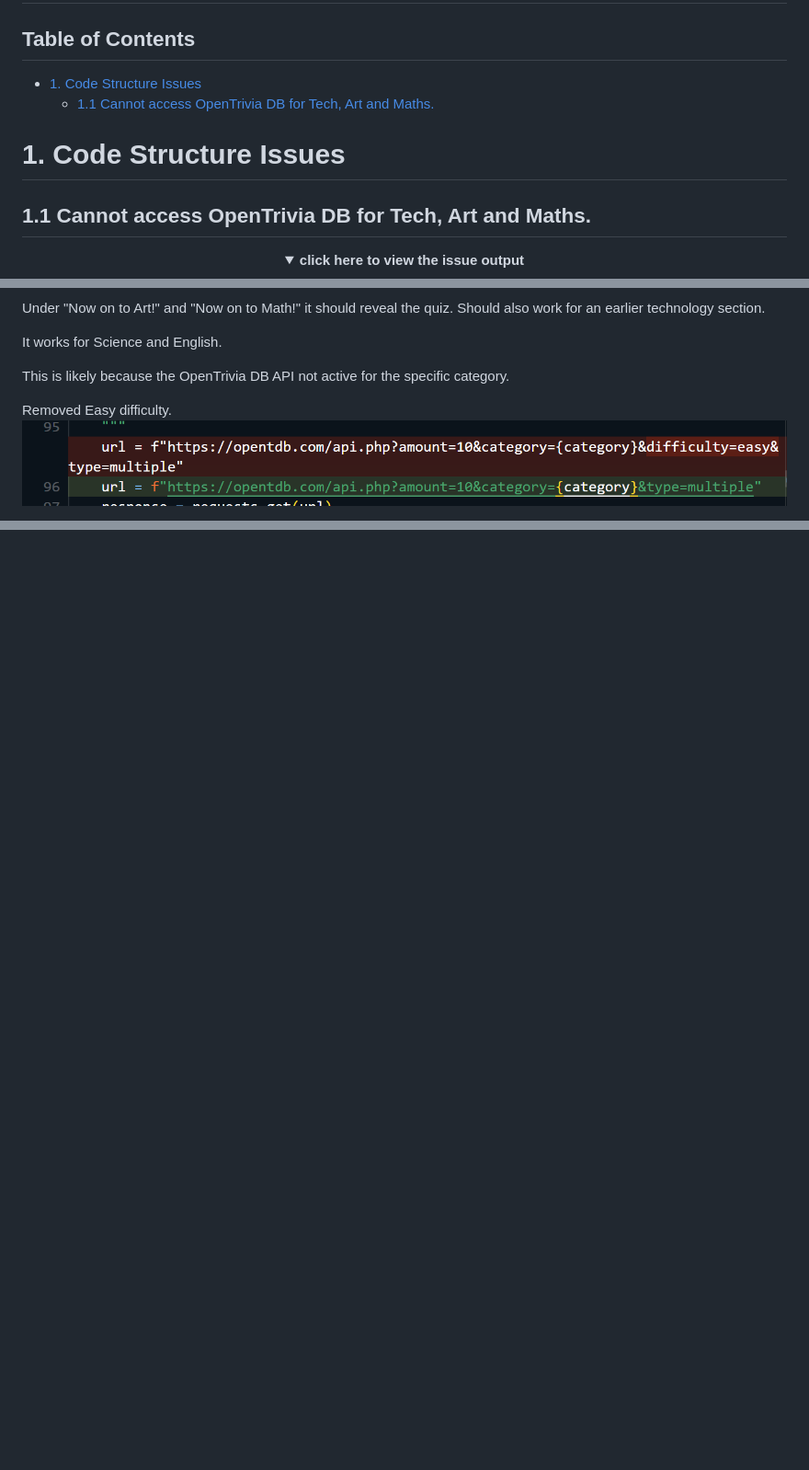
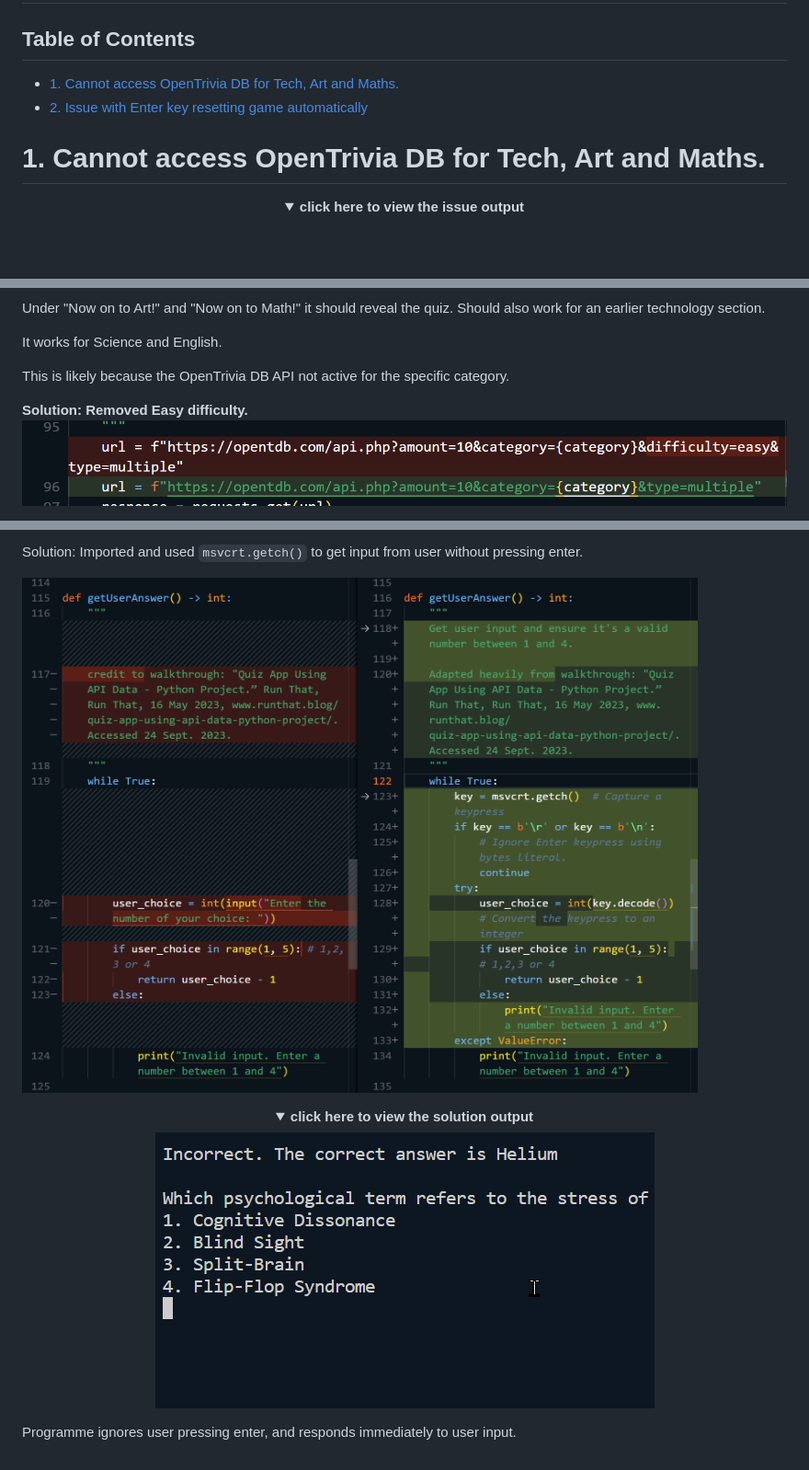
Before and after one commit to lmcrean/Steam-Report, a Markdown page: issues.md, 3 parts joined by grey strips. Shown: that part at 92% size. GitHub-like rendering; pictures changed too: assets/media/issues/2023-09-28-10-05-11.png (added), assets/media/issues/2solution.gif (added); folded sections open; blank space fills up the shorter version.

Commit message:
Fix issue to with Enter key resetting game, also improved gameplay with msvcrt.getch() instant keystroke response

````diff
--- a/issues.md
+++ b/issues.md
@@ -10,13 +10,11 @@
 </div>
 
 ## Table of Contents<!-- omit in toc -->
-- [1. Code Structure Issues](#1-code-structure-issues)
-  - [1.1 Cannot access OpenTrivia DB for Tech, Art and Maths.](#11-cannot-access-opentrivia-db-for-tech-art-and-maths)
+- [1. Cannot access OpenTrivia DB for Tech, Art and Maths.](#1-cannot-access-opentrivia-db-for-tech-art-and-maths)
+- [2. Issue with Enter key resetting game automatically](#2-issue-with-enter-key-resetting-game-automatically)
 
 
-# 1. Code Structure Issues
-
-## 1.1 Cannot access OpenTrivia DB for Tech, Art and Maths.
+# 1. Cannot access OpenTrivia DB for Tech, Art and Maths.
 <div align=center><details><summary><b> click here to view the issue output</summary></b>
 
 ![](assets/media/issues/2023-09-24-18-11-18.png)
@@ -28,7 +26,7 @@ It works for Science and English.
 
 This is likely because the OpenTrivia DB API not active for the specific category.
 
-Removed Easy difficulty.
+**Solution: Removed Easy difficulty.**
 ![](assets/media/issues/2023-09-28-09-22-52.png)
 
 
@@ -51,0 +68,12 @@ In long term, best solution would be to migrate to local JSON database, as json
+‌Solution: Imported and used ```msvcrt.getch()``` to get input from user without pressing enter.‌
+
+![](assets/media/issues/2023-09-28-10-05-11.png)
+‌
+
+<div align=center><details><summary><b> click here to view the solution output</summary></b>
+
+<img src="/assets/media/issues/2solution.gif">
+
+</details></div>
+
+Programme ignores user pressing enter, and responds immediately to user input.
````
Also changed, not shown: other parts of issues.md (+19 -1 lines), assets/media/issues/2023-09-28-09-45-31.png (added), 1 other file.
